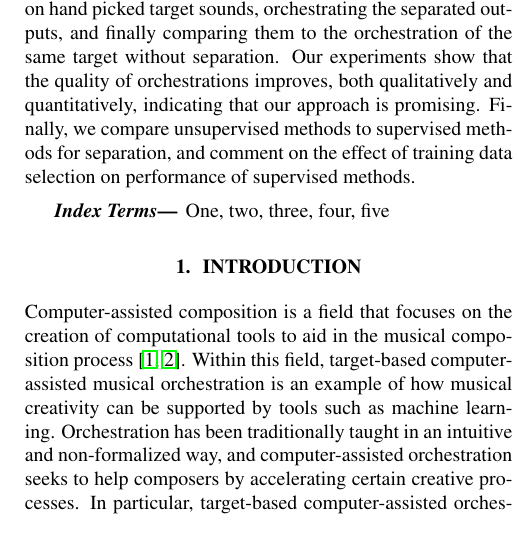
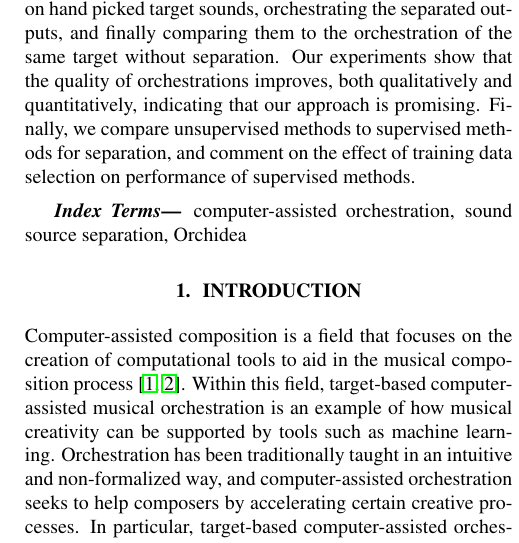
Before and after one commit to dzluke/DeepOrchestration, a LaTeX paper (source_separation/paper/paper.tex): part of one column of page 1 of 7, cut so that both start at the same text. Compiled offline with pdfLaTeX; a missing bibliography style is replaced by a similar one.

Commit message:
Add index terms

```diff
--- a/source_separation/paper/paper.tex
+++ b/source_separation/paper/paper.tex
@@ -106,7 +106,7 @@
 \end{abstract}
 %
 \begin{keywords}
-One, two, three, four, five
+computer-assisted orchestration, sound source separation, Orchidea
 \end{keywords}
 %
 \section{Introduction}\label{sec:introduction}
```
